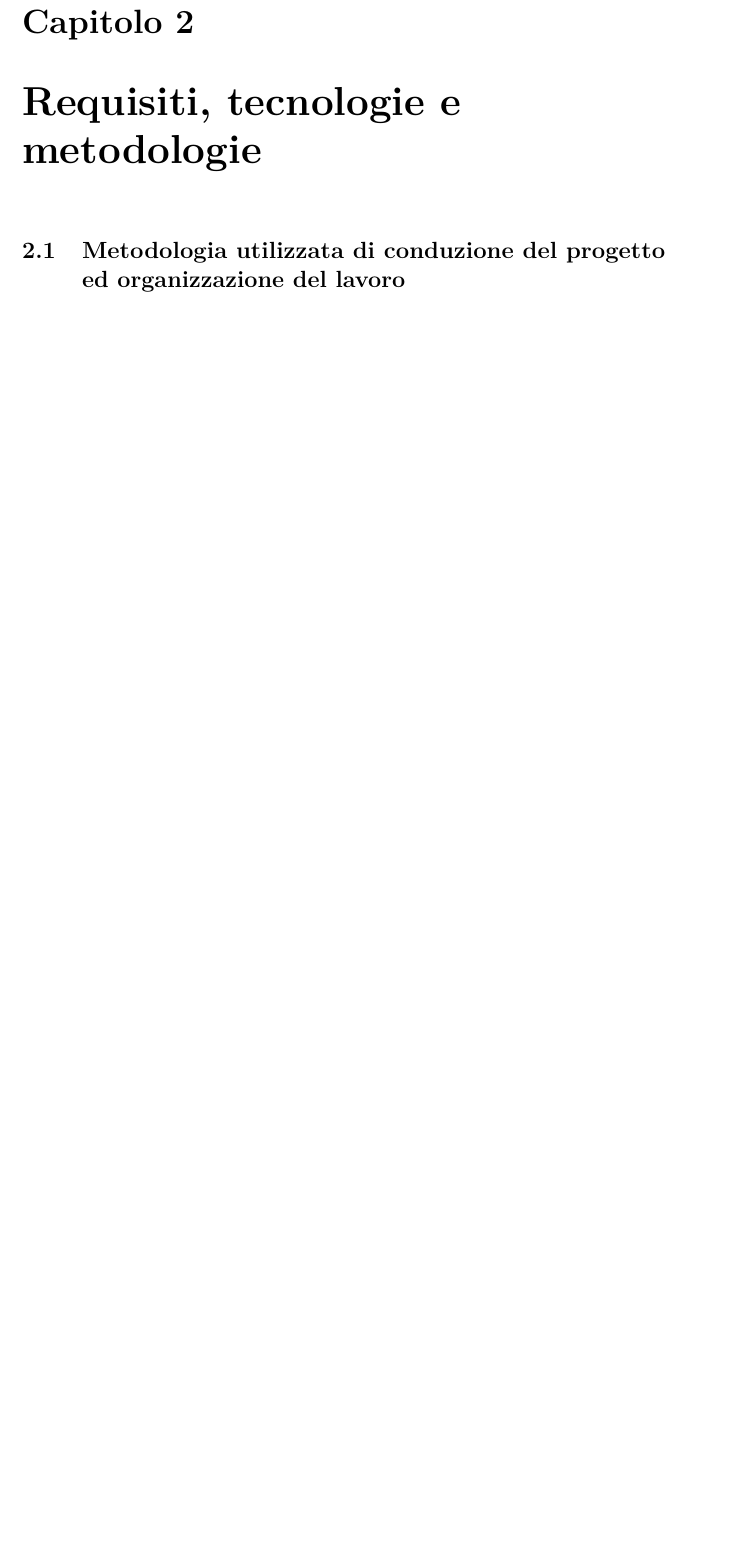
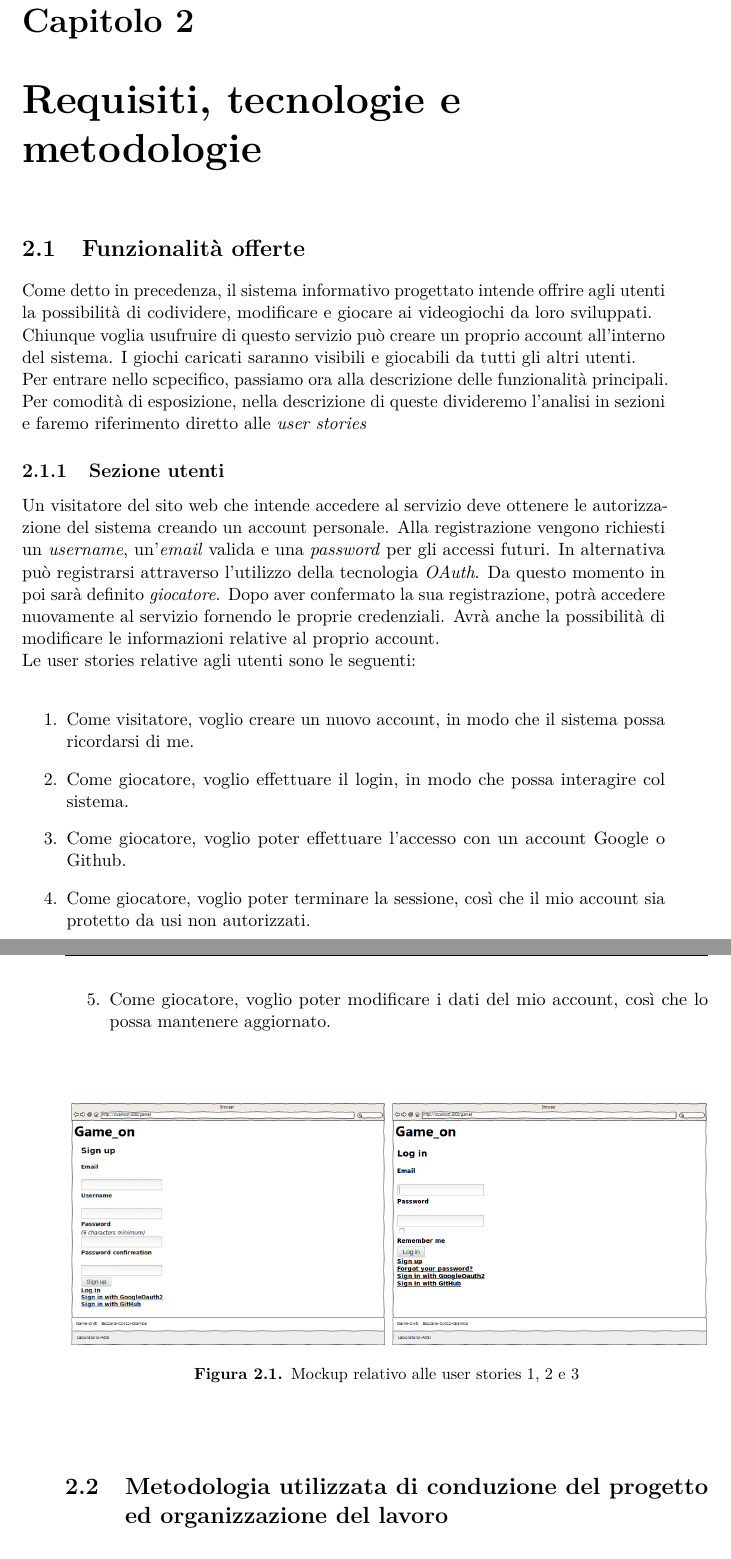
Before and after one commit to davidebazzana/game_on, a LaTeX thesis (thesis/tesi.tex, which reads thesis/chapters/02_requisiti_tecnologie_metodologie.tex): part of page 9 of 10 before the commit and two parts of pages 9 and 10 of 12 after it, the two joined at a grey line, cut so that both start at the same text, the shorter picture padded with empty space. Compiled offline with pdfLaTeX.

Commit message:
inizio descrizione requisiti e prime 5 user stories

```diff
--- a/thesis/chapters/02_requisiti_tecnologie_metodologie.tex
+++ b/thesis/chapters/02_requisiti_tecnologie_metodologie.tex
@@ -1,4 +1,33 @@
 \chapter{Requisiti, tecnologie e metodologie}
+
+\section{Funzionalità offerte}
+
+Come detto in precedenza, il sistema informativo progettato intende offrire agli utenti la possibilità di codividere, modificare e giocare ai videogiochi da loro sviluppati.
+\newline
+Chiunque voglia usufruire di questo servizio può creare un proprio account all'interno del sistema. I giochi caricati saranno visibili e giocabili da tutti gli altri utenti.
+\newline
+Per entrare nello scpecifico, passiamo ora alla descrizione delle funzionalità principali. Per comodità di esposizione, nella descrizione di queste divideremo l'analisi in sezioni e faremo riferimento diretto alle \textit{user stories}
+
+\subsection{Sezione utenti}
+
+Un visitatore del sito web che intende accedere al servizio deve ottenere le autorizzazione del sistema creando un account personale. Alla registrazione vengono richiesti un \textit{username}, un'\textit{email} valida e una \textit{password} per gli accessi futuri. In alternativa può registrarsi attraverso l'utilizzo della tecnologia \textit{OAuth}. Da questo momento in poi sarà definito \textit{giocatore}. Dopo aver confermato la sua registrazione, potrà accedere nuovamente al servizio fornendo le proprie credenziali. Avrà anche la possibilità di modificare le informazioni relative al proprio account.
+\newline
+Le user stories relative agli utenti sono le seguenti:
+\newline
+\begin{enumerate}
+\item Come visitatore, voglio creare un nuovo account, in modo che il sistema possa ricordarsi di me.
+\item Come giocatore, voglio effettuare il login, in modo che possa interagire col sistema.
+\item Come giocatore, voglio poter effettuare l'accesso con un account Google o Github.
+\item Come giocatore, voglio poter terminare la sessione, così che il mio account sia protetto da usi non autorizzati.
+\item Come giocatore, voglio poter modificare i dati del mio account, così che lo possa mantenere aggiornato.
+\end{enumerate}
+
+\begin{figure}[h!]
+\centering
+\includegraphics[width=0.5\textwidth]{mockup_registration}\includegraphics[width=0.5\textwidth]{mockup_login}
+\caption{Mockup relativo alle user stories 1, 2 e 3}
+\end{figure}
+
 
 \section{Metodologia utilizzata di conduzione del progetto ed organizzazione del lavoro}
 
--- a/thesis/tesi.tex
+++ b/thesis/tesi.tex
@@ -4,11 +4,12 @@
 
 \documentclass[binding=0.6cm,Lau]{sapthesis}
 
+\usepackage{graphicx}
 \usepackage{microtype}
 \usepackage[italian]{babel}
 \usepackage[utf8]{inputenc}
 \usepackage{hyperref}
-\hypersetup{pdftitle={La mia tesi},pdfauthor={Francesco Biccari}}
+\hypersetup{pdftitle={La mia tesi},pdfauthor={Giacomo Colizzi Coin}}
 
 \title{La mia tesi}
 \author{Giacomo Colizzi Coin}
```
Also changed, not shown: thesis/mockup_login.png (added), thesis/mockup_registration.png (added).
